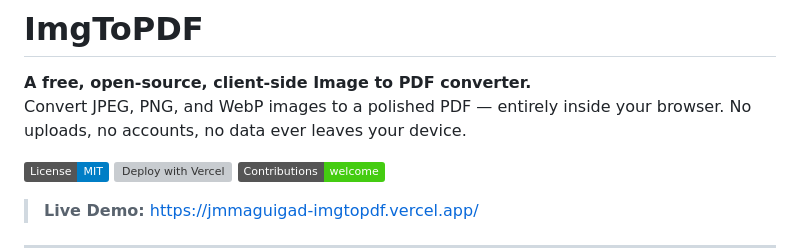
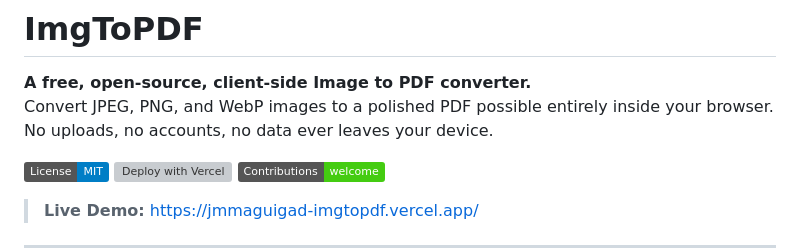
Before and after one commit to jmmaguigad/imgtopdf, a Markdown page: README.md, the part around the change. Drawn GitHub-style; badges without logos; grey boxes are pictures that could not be loaded.

```diff
--- a/README.md
+++ b/README.md
@@ -1,7 +1,7 @@
 # ImgToPDF
 
 **A free, open-source, client-side Image to PDF converter.**
-Convert JPEG, PNG, and WebP images to a polished PDF — entirely inside your browser. No uploads, no accounts, no data ever leaves your device.
+Convert JPEG, PNG, and WebP images to a polished PDF possible entirely inside your browser. No uploads, no accounts, no data ever leaves your device.
 
 [![License: MIT](https://img.shields.io/badge/License-MIT-blue.svg)](LICENSE)
 [![Deploy with Vercel](https://vercel.com/button)](https://vercel.com/new/clone?repository-url=https%3A%2F%2Fgithub.com%2Fjmmaguigad%2Fimgtopdf)
```
